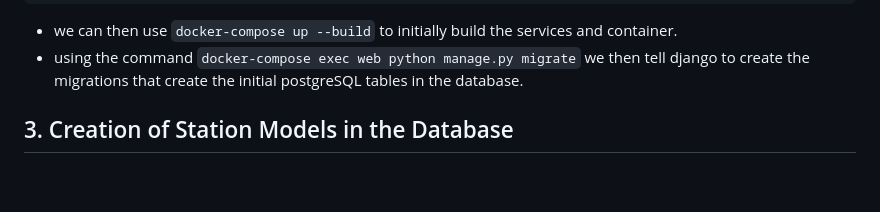
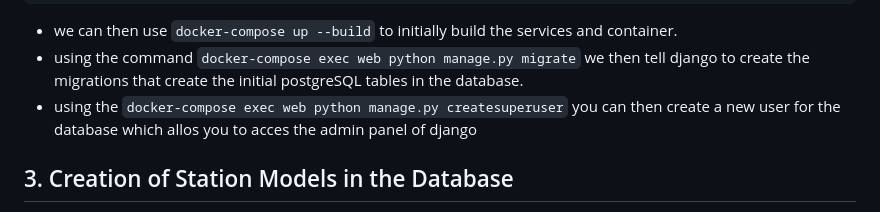
Before and after one commit to tdiepenb/ESDP1-Database-Project, a Markdown page: documentation.md, the part around the change. Drawn GitHub-style; blank space fills up the shorter version.

Commit message:
adds the create super user step to the documentation and fixed a typo in the documentation file name

```diff
--- a/documentaton.md
+++ b/documentation.md
@@ -111,6 +111,8 @@ volumes:
 - we can then use `docker-compose up --build` to initially build the services and container.
 - using the command `docker-compose exec web python manage.py migrate` we then tell django to create the migrations that
   create the initial postgreSQL tables in the database.
+- using the `docker-compose exec web python manage.py createsuperuser` you can then create a new user for the database
+  which allos you to acces the admin panel of django
 
 ## 3. Creation of Station Models in the Database
 
```
